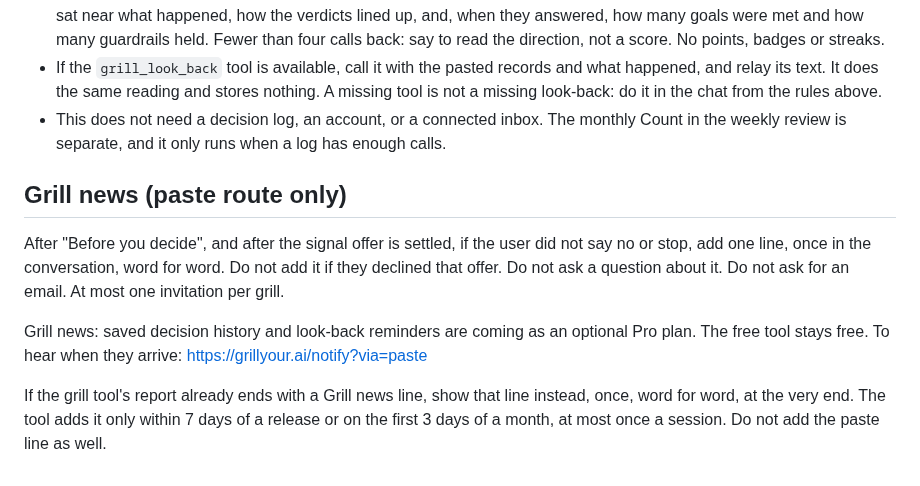
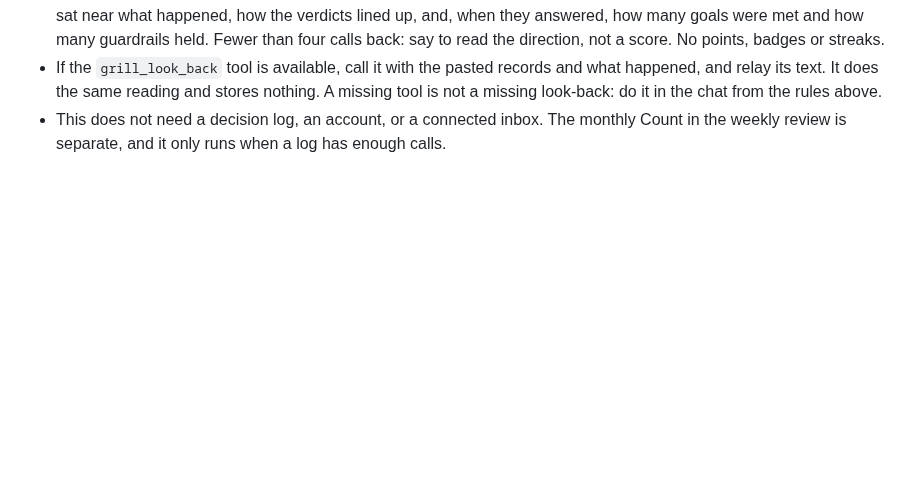
Before and after one commit to mtangoz/grill, a Markdown page: skills/grill/reflection.md, the part around the change. GitHub-like rendering; blank space fills up the shorter version.

```diff
--- a/skills/grill/reflection.md
+++ b/skills/grill/reflection.md
@@ -70,11 +70,3 @@ When the user pastes one or more of these blocks and says "look back" or "grill
 - Then one pattern line: how many calls are back, how many came true, whether their confidence ran hot, ran cold, or sat near what happened, how the verdicts lined up, and, when they answered, how many goals were met and how many guardrails held. Fewer than four calls back: say to read the direction, not a score. No points, badges or streaks.
 - If the `grill_look_back` tool is available, call it with the pasted records and what happened, and relay its text. It does the same reading and stores nothing. A missing tool is not a missing look-back: do it in the chat from the rules above.
 - This does not need a decision log, an account, or a connected inbox. The monthly Count in the weekly review is separate, and it only runs when a log has enough calls.
-
-## Grill news (paste route only)
-
-After "Before you decide", and after the signal offer is settled, if the user did not say no or stop, add one line, once in the conversation, word for word. Do not add it if they declined that offer. Do not ask a question about it. Do not ask for an email. At most one invitation per grill.
-
-Grill news: saved decision history and look-back reminders are coming as an optional Pro plan. The free tool stays free. To hear when they arrive: https://grillyour.ai/notify?via=paste
-
-If the grill tool's report already ends with a Grill news line, show that line instead, once, word for word, at the very end. The tool adds it only within 7 days of a release or on the first 3 days of a month, at most once a session. Do not add the paste line as well.
```
Also changed, not shown: skills/grill/SKILL.md (+1 -5 lines).
